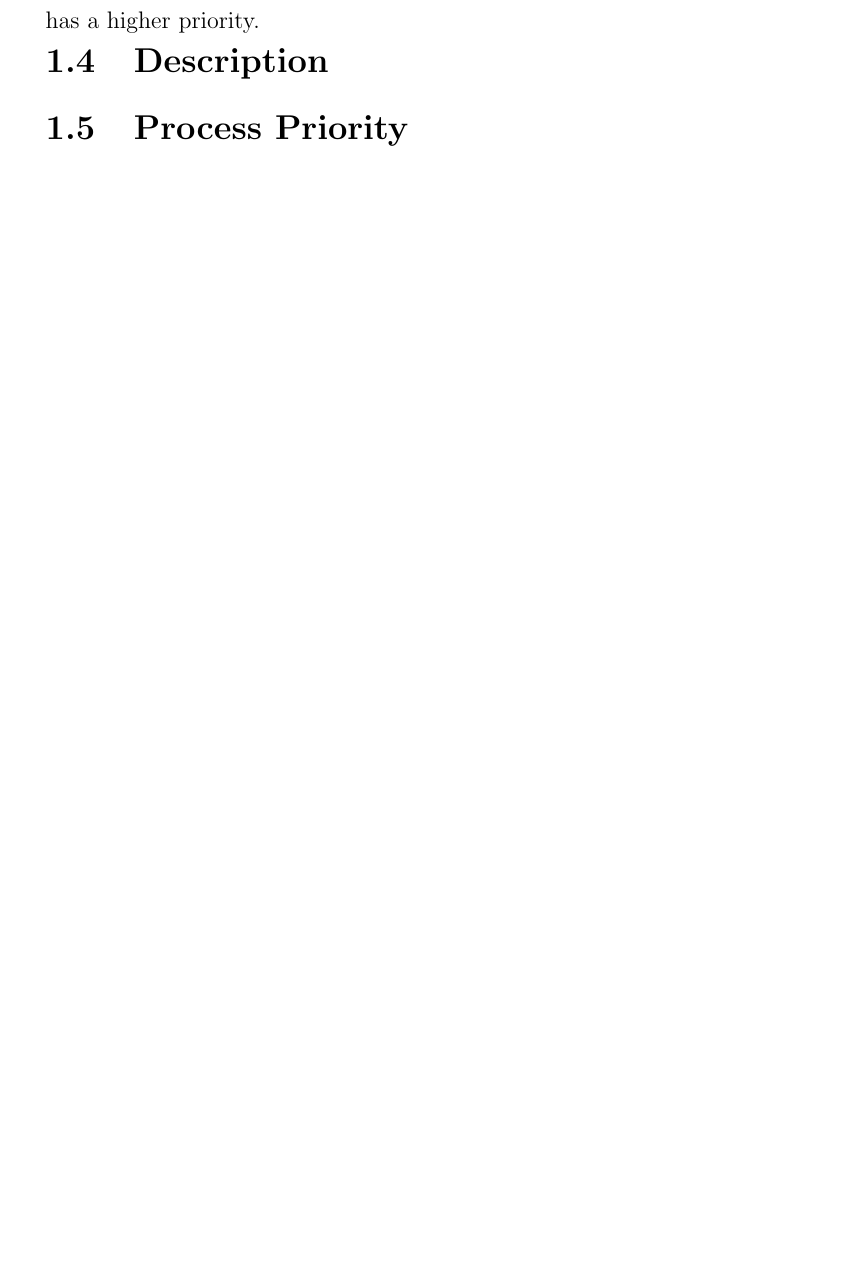
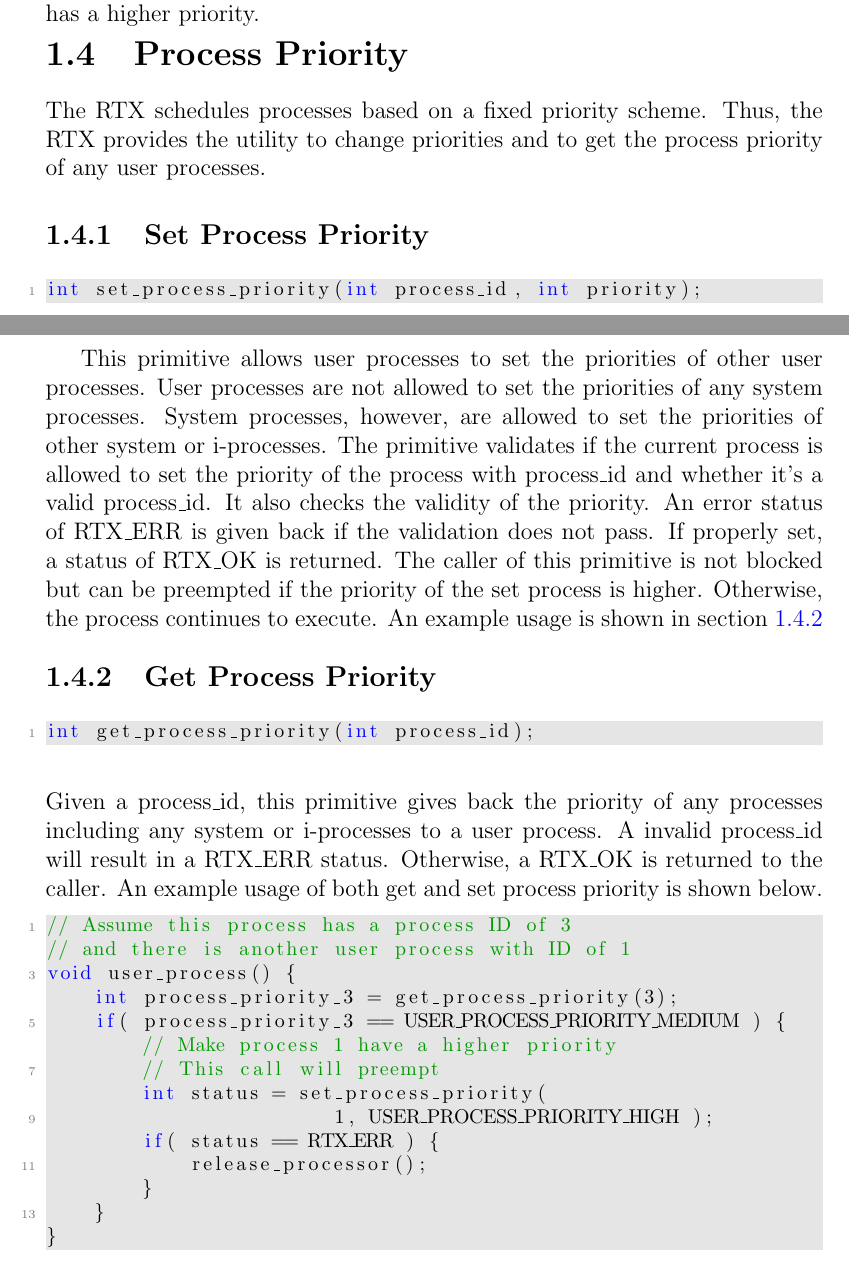
Before and after one commit to AaronMorais/SE-350-Project, a LaTeX document (report/report.tex): part of page 15 of 26 before the commit and two parts of pages 14 and 15 of 27 after it, the two joined at a grey line, cut so that both start at the same text, the shorter picture padded with empty space. The pictures show the PDF file report/report.pdf that the author committed with the source.

Commit message:
adding in set priority section of report

```diff
--- a/report/report.tex
+++ b/report/report.tex
@@ -213,7 +213,7 @@ struct msgbuf {
 };
 \end{lstlisting}
 % TODO (Justin) make sure that's okay for the mtext and type:P
-\par The primitive returns a status which validates the, message, receiver process ID, and ready queue. If the receiving process is currently blocked on receiving message, this call will add the message to the process' message box and put it back on the message queue. The current process continues to execute unless the receiving process has a higher priority. In that case, the current process will be preempted and put to the back of the ready queue. Thus, this primitive may effect the execution of the process.
+\par The primitive returns a status which validates the, message, receiver process ID, and ready queue. User processes is allowed to send a message to any user processes or system processes such as the KCD. If the receiving process is currently blocked on receiving message, this call will add the message to the process' message box and put it back on the message queue. The current process continues to execute unless the receiving process has a higher priority. In that case, the current process will be preempted and put to the back of the ready queue. Thus, this primitive may effect the execution of the process.
 \newline
 \subsection{Receive Messages}
 \label{sec:receive_message}
@@ -266,3 +266,24 @@ int delayed_send(int process_id, void *message_envelope, int delay);
 
 \par This primitive is very similar to the primitive of send\_message in section \ref{sec:send_message} with the addition of a delay. Instead of sending the message immediately, the message will be sent delay number of milliseconds. The message\_envelope is constructed in the same way. The process\_id will be the receiving process. The execution of the process may be preempted after a the delay period if the receiving process was blocked on receive\_message and has a higher priority.
 
+\section{Process Priority}
+\par The RTX schedules processes based on a fixed priority scheme. Thus, the RTX provides the utility to change priorities and to get the process priority of any user processes.
+
+\subsection{Set Process Priority}
+\label{sec:set_process_priority}
+\begin{lstlisting}
+int set_process_priority(int process_id, int priority);
+\end{lstlisting}
+
+This primitive allows user processes to set the priorities of other user processes. User processes are not allowed to set the priorities of any system processes. System processes, however, are allowed to set the priorities of other system or i-processes. The primitive validates if the current process is allowed to set the priority of the process with process\_id and whether it's a valid process\_id. It also checks the validity of the priority. An error status of RTX\_ERR is given back if the validation does not pass. If properly set, a status of RTX\_OK is returned. The caller of this primitive is not blocked but can be preempted if the priority of the set process is higher. Otherwise, the process continues to execute. An example usage is shown in section \ref{sec:get_process_priority}
+
+\bigskip
+
+\subsection{Get Process Priority}
+\label{sec:get_process_priority}
+\begin{lstlisting}
+int get_process_priority(int process_id);
+\end{lstlisting}
+Given a process\_id, this primitive gives back the priority of any processes including any system or i-processes to a user process. A invalid process\_id will result in a RTX\_ERR status. Otherwise, a RTX\_OK is returned to the caller. An example usage of both get and set process priority is shown below.
+
+\begin{lstlisting}
@@ -268,0 +294 @@ int delayed_send(int process_id, void *message_envelope, int delay);
+    if( process_priority_3 == USER_PROCESS_PRIORITY_MEDIUM ) {
@@ -269,3 +298,10 @@ int delayed_send(int process_id, void *message_envelope, int delay);
+                        1, USER_PROCESS_PRIORITY_HIGH );
+        if( status == RTX_ERR ) {
+            release_processor();
+        }
+    }
+}
+\end{lstlisting}
 
 \section{Description}
 
```
Also changed, not shown: report/report.pdf, report/report.tex (7 more changed lines).
